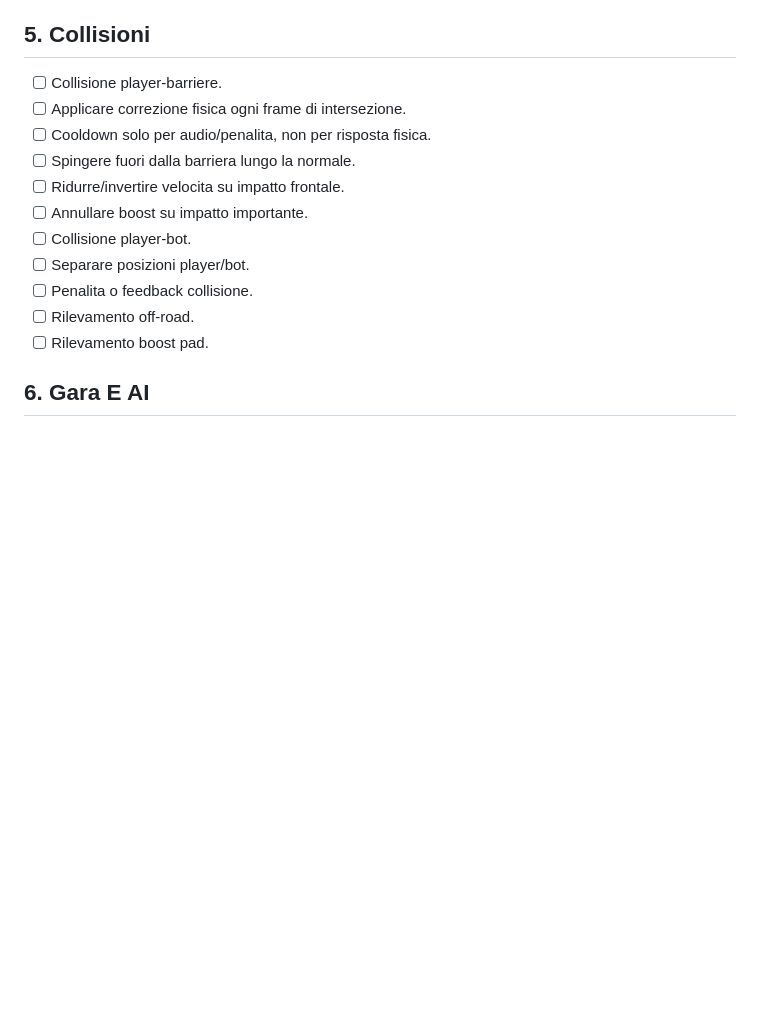
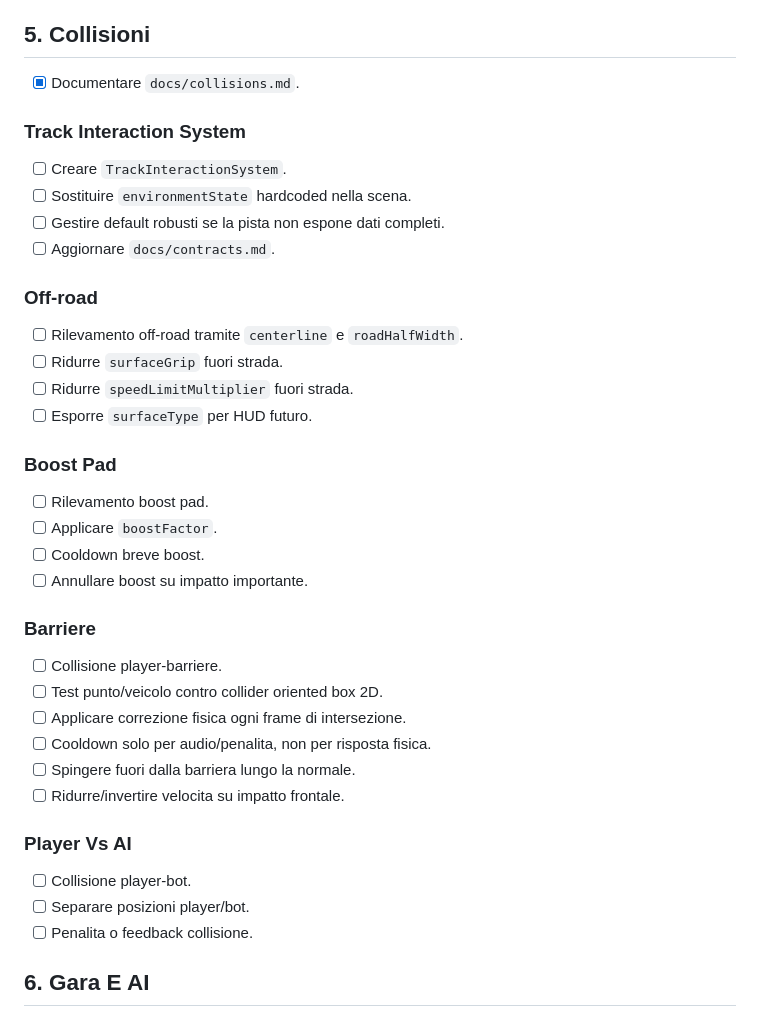
Before and after one commit to SapienzaInteractiveGraphicsCourse/final-project-arancin, a Markdown page: README.md, the part around the change. GitHub-like rendering; blank space fills up the shorter version.

Commit message:
add track interaction system documentation and outline collision handling

```diff
--- a/README.md
+++ b/README.md
@@ -241,17 +241,43 @@ Obiettivo: costruire una web app racing 3D in browser con Three.js, 3 veicoli, 3
 
 ## 5. Collisioni
 
+- [x] Documentare `docs/collisions.md`.
+
+### Track Interaction System
+
+- [ ] Creare `TrackInteractionSystem`.
+- [ ] Sostituire `environmentState` hardcoded nella scena.
+- [ ] Gestire default robusti se la pista non espone dati completi.
+- [ ] Aggiornare `docs/contracts.md`.
+
+### Off-road
+
+- [ ] Rilevamento off-road tramite `centerline` e `roadHalfWidth`.
+- [ ] Ridurre `surfaceGrip` fuori strada.
+- [ ] Ridurre `speedLimitMultiplier` fuori strada.
+- [ ] Esporre `surfaceType` per HUD futuro.
+
+### Boost Pad
+
+- [ ] Rilevamento boost pad.
+- [ ] Applicare `boostFactor`.
+- [ ] Cooldown breve boost.
+- [ ] Annullare boost su impatto importante.
+
+### Barriere
+
 - [ ] Collisione player-barriere.
+- [ ] Test punto/veicolo contro collider oriented box 2D.
 - [ ] Applicare correzione fisica ogni frame di intersezione.
 - [ ] Cooldown solo per audio/penalita, non per risposta fisica.
 - [ ] Spingere fuori dalla barriera lungo la normale.
 - [ ] Ridurre/invertire velocita su impatto frontale.
-- [ ] Annullare boost su impatto importante.
+
+### Player Vs AI
+
 - [ ] Collisione player-bot.
 - [ ] Separare posizioni player/bot.
 - [ ] Penalita o feedback collisione.
-- [ ] Rilevamento off-road.
-- [ ] Rilevamento boost pad.
 
 ## 6. Gara E AI
 
```
Also changed, not shown: docs/collisions.md (added, +217 -0 lines), docs/contracts.md (+41 -0 lines).
